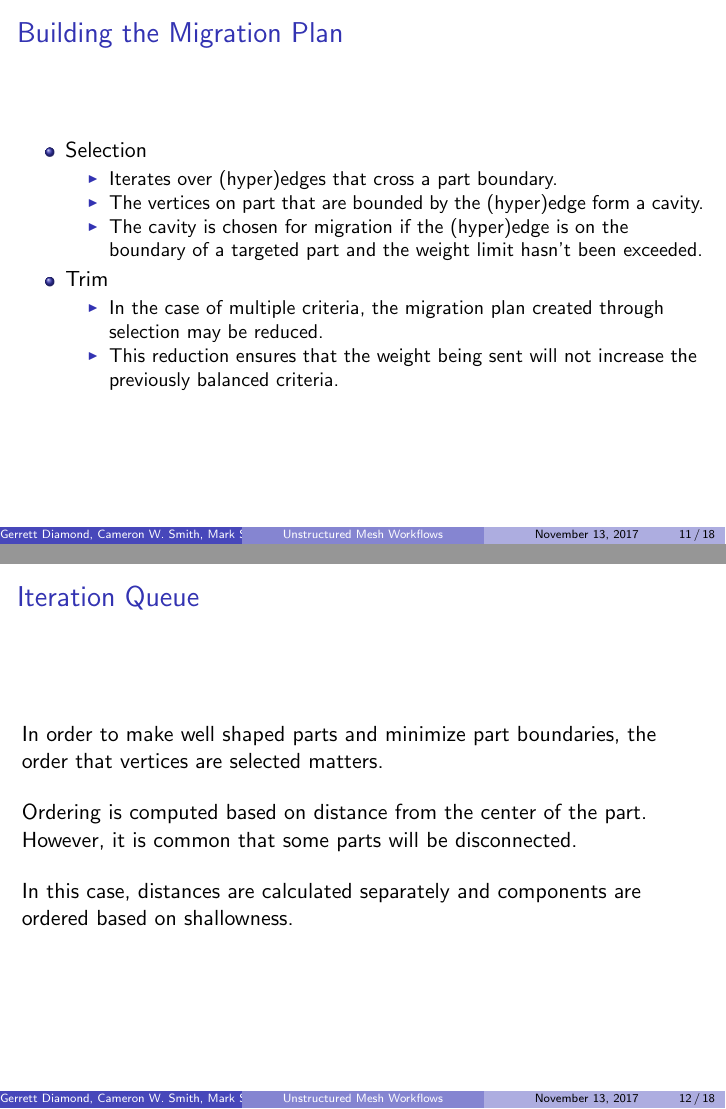
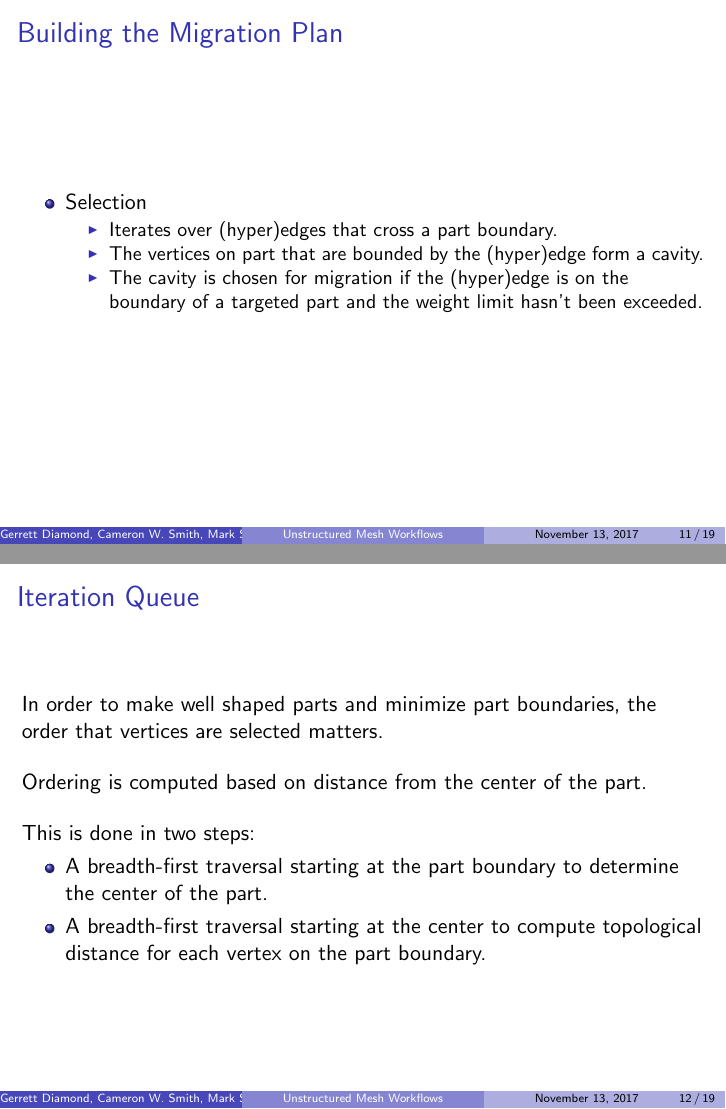
Before and after one commit to SCOREC/EnGPar-Docs, LaTeX slides (sc17_presentation/presentation.tex): pages 11 and 12 of 18 before the commit and pages 11 and 12 of 19 after it, joined at a grey line. Compiled offline with pdfLaTeX.

Commit message:
Some changes based on Mark's suggestions

```diff
--- a/sc17_presentation/presentation.tex
+++ b/sc17_presentation/presentation.tex
@@ -219,11 +221,12 @@ Rensselaer Polytechnic Institute
     \item The vertices on part that are bounded by the (hyper)edge form a cavity.
     \item The cavity is chosen for migration if the (hyper)edge is on the boundary of a targeted part and the weight limit hasn't been exceeded.
     \end{itemize}
-  \item Trim %This may be cut for time/understanding sake
-    \begin{itemize}
-    \item In the case of multiple criteria, the migration plan created through selection may be reduced.
-    \item This reduction ensures that the weight being sent will not increase the previously balanced criteria.
-    \end{itemize}
+    %Replace trim with a figure
+%  \item Trim %This may be cut for time/understanding sake
+%    \begin{itemize}
+%    \item In the case of multiple criteria, the migration plan created through selection may be reduced.
+%    \item This reduction ensures that the weight being sent will not increase the previously balanced criteria.
+%    \end{itemize}
   \end{itemize}
 \end{frame}
 
@@ -233,10 +236,20 @@ Rensselaer Polytechnic Institute
   %the edges on the boundary are ordered/not vertices
   In order to make well shaped parts and minimize part boundaries, the order that vertices are selected matters. \\
   \bigskip
-  Ordering is computed based on distance from the center of the part. However, it is common that some parts will be disconnected.\\
+  Ordering is computed based on distance from the center of the part. \\
   \bigskip
+  This is done in two steps:
+  \begin{itemize}
+  \item A breadth-first traversal starting at the part boundary to determine the center of the part.
+  \item A breadth-first traversal starting at the center to compute topological distance for each vertex on the part boundary.
+  \end{itemize}
+\end{frame}
+
+\begin{frame}
+  \frametitle{Iteration Queue}
+
   In this case, distances are calculated separately and components are ordered based on shallowness.
-  %This can be described much better. Maybe with a very high level algorithm.
+
 \end{frame}
 
 
```
Also changed, not shown: sc17_presentation/presentation.tex (14 more changed lines).
